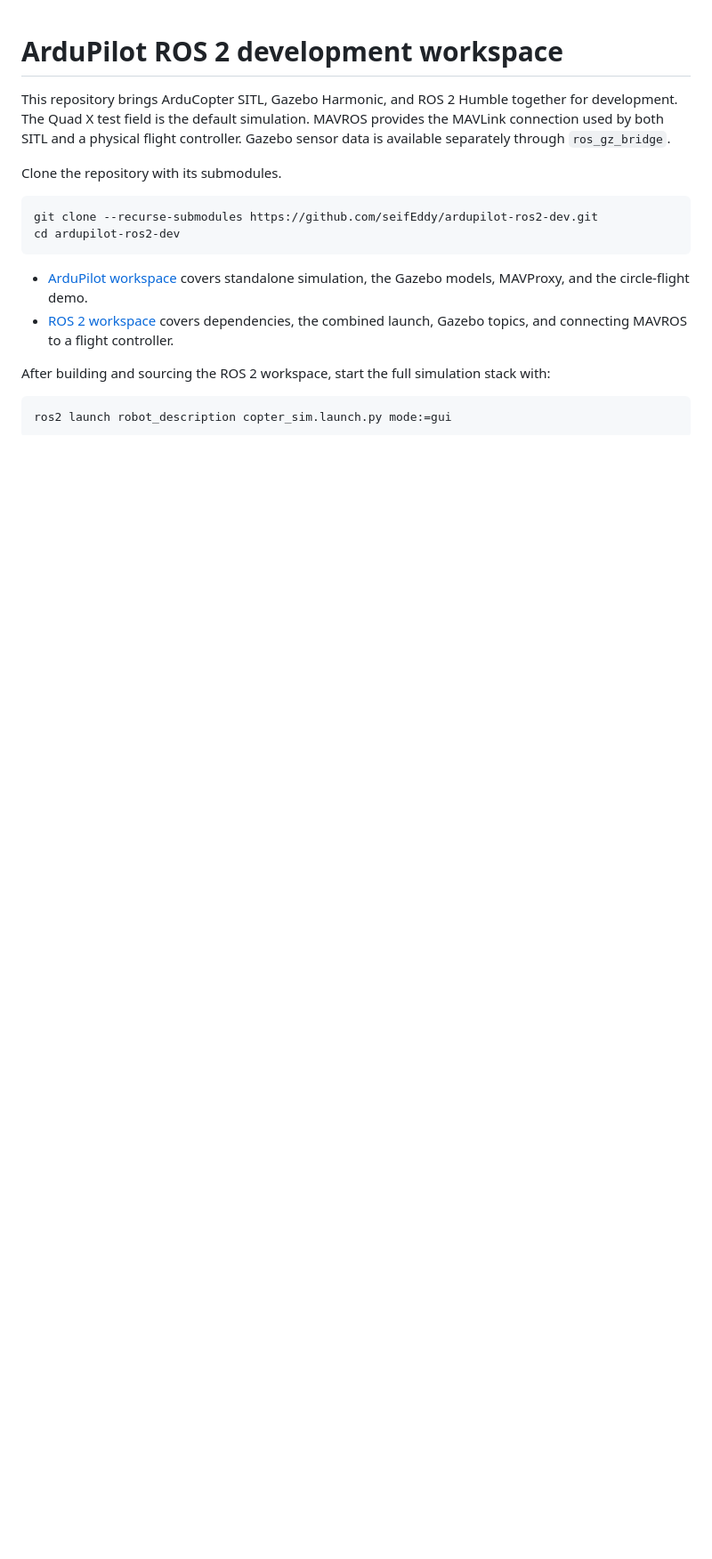
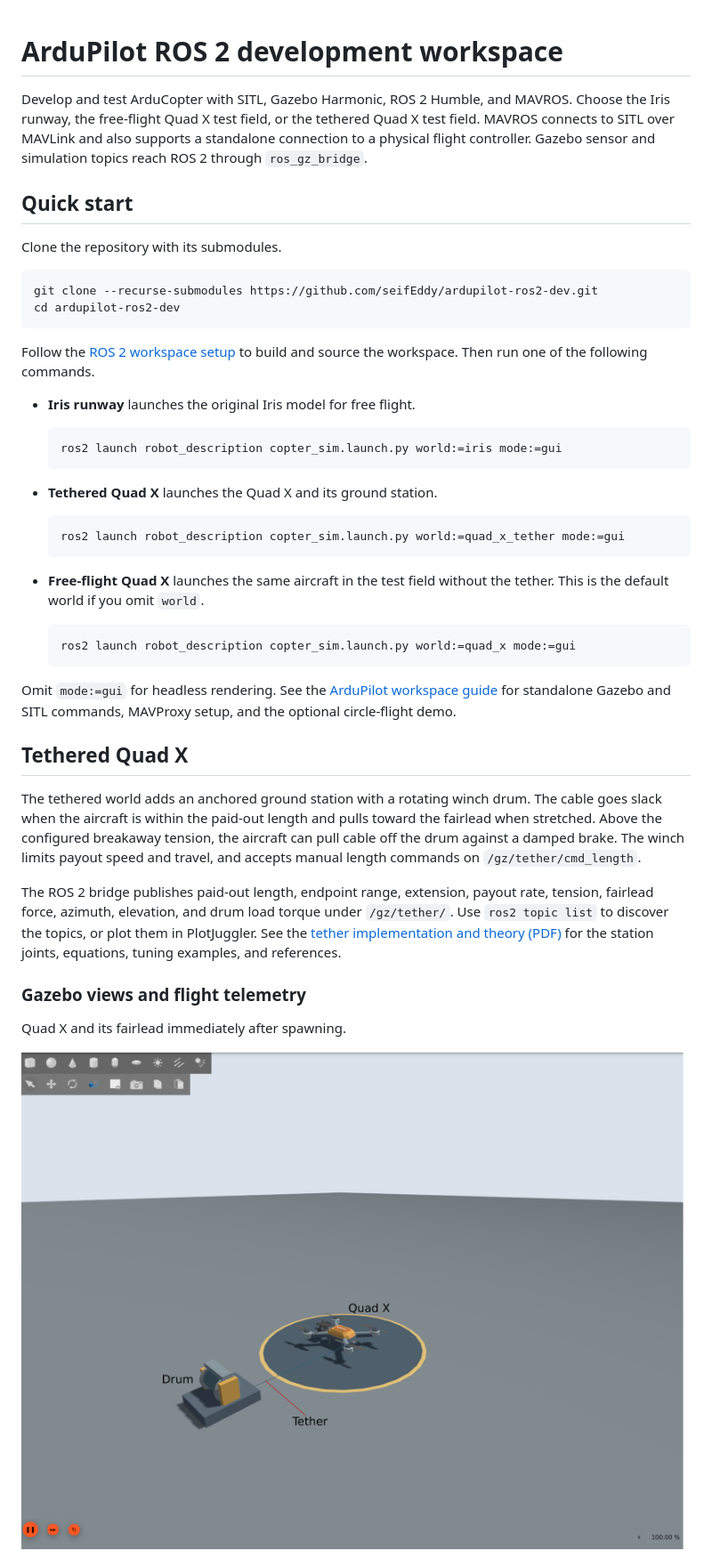
Before and after one commit to seifEddy/ardupilot-ros2-dev, a Markdown page: README.md, the part around one of its changes. Shown at 89% size. Rendered like a GitHub page; pictures changed too: docs/images/quad-x-tethered-sim.png (added); blank space fills up the shorter version.

Commit message:
ArduPilot-sim: document tethered Quad X simulation
- document how to launch Iris, free-flight Quad X, or tethered Quad X.
- explain the braked winch and ROS 2 tether telemetry.
- add a Gazebo screenshot, circle-flight demo, and PlotJuggler telemetry plots.

````diff
--- a/README.md
+++ b/README.md
@@ -1,6 +1,8 @@
 # ArduPilot ROS 2 development workspace
 
-This repository brings ArduCopter SITL, Gazebo Harmonic, and ROS 2 Humble together for development. The Quad X test field is the default simulation. MAVROS provides the MAVLink connection used by both SITL and a physical flight controller. Gazebo sensor data is available separately through `ros_gz_bridge`.
+Develop and test ArduCopter with SITL, Gazebo Harmonic, ROS 2 Humble, and MAVROS. Choose the Iris runway, the free-flight Quad X test field, or the tethered Quad X test field. MAVROS connects to SITL over MAVLink and also supports a standalone connection to a physical flight controller. Gazebo sensor and simulation topics reach ROS 2 through `ros_gz_bridge`.
+
+## Quick start
 
 Clone the repository with its submodules.
 
@@ -9,11 +11,37 @@ git clone --recurse-submodules https://github.com/seifEddy/ardupilot-ros2-dev.gi
 cd ardupilot-ros2-dev
 ```
 
-- [ArduPilot workspace](ardupilot_ws/README.md) covers standalone simulation, the Gazebo models, MAVProxy, and the circle-flight demo.
-- [ROS 2 workspace](ros2_ws/README.md) covers dependencies, the combined launch, Gazebo topics, and connecting MAVROS to a flight controller.
+Follow the [ROS 2 workspace setup](ros2_ws/README.md#build) to build and source the workspace. Then run one of the following commands.
 
-After building and sourcing the ROS 2 workspace, start the full simulation stack with:
+- **Iris runway** launches the original Iris model for free flight.
 
-```bash
-ros2 launch robot_description copter_sim.launch.py mode:=gui
-```
+  ```bash
+  ros2 launch robot_description copter_sim.launch.py world:=iris mode:=gui
+  ```
+
+- **Tethered Quad X** launches the Quad X and its ground station.
+
+  ```bash
+  ros2 launch robot_description copter_sim.launch.py world:=quad_x_tether mode:=gui
+  ```
+
+- **Free-flight Quad X** launches the same aircraft in the test field without the tether. This is the default world if you omit `world`.
+
+  ```bash
+  ros2 launch robot_description copter_sim.launch.py world:=quad_x mode:=gui
+  ```
+
+Omit `mode:=gui` for headless rendering. See the [ArduPilot workspace guide](ardupilot_ws/README.md) for standalone Gazebo and SITL commands, MAVProxy setup, and the optional circle-flight demo.
+
+## Tethered Quad X
+
+The tethered world adds an anchored ground station with a rotating winch drum. The cable goes slack when the aircraft is within the paid-out length and pulls toward the fairlead when stretched. Above the configured breakaway tension, the aircraft can pull cable off the drum against a damped brake. The winch limits payout speed and travel, and accepts manual length commands on `/gz/tether/cmd_length`.
+
+The ROS 2 bridge publishes paid-out length, endpoint range, extension, payout rate, tension, fairlead force, azimuth, elevation, and drum load torque under `/gz/tether/`. Use `ros2 topic list` to discover the topics, or plot them in PlotJuggler. See the [tether implementation and theory (PDF)](docs/quad-x-tether-implementation.pdf) for the station joints, equations, tuning examples, and references.
+
+### Gazebo views and flight telemetry
+
+Quad X and its fairlead immediately after spawning.
+
+![Quad X tethered to the fairlead](docs/images/quad-x-tethered-sim.png)
+
````
Also changed, not shown: other parts of README.md (+7 -0 lines), docs/images/cdem_thethered_plots.png (added), 1 other file.
